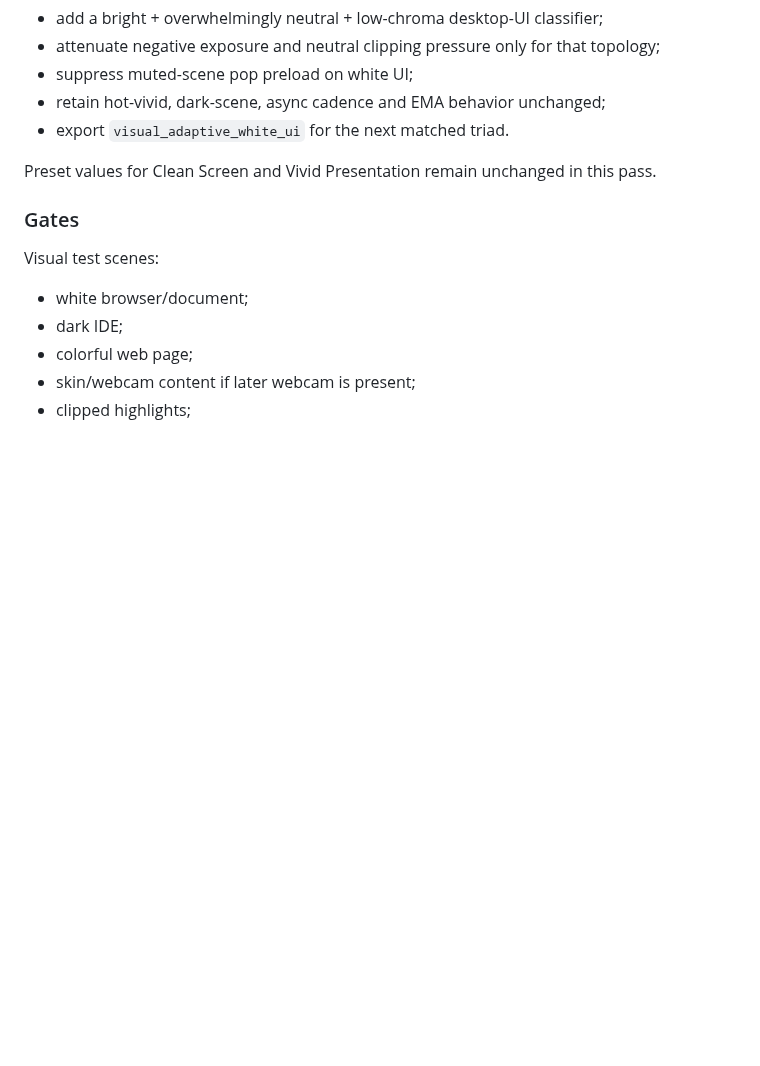
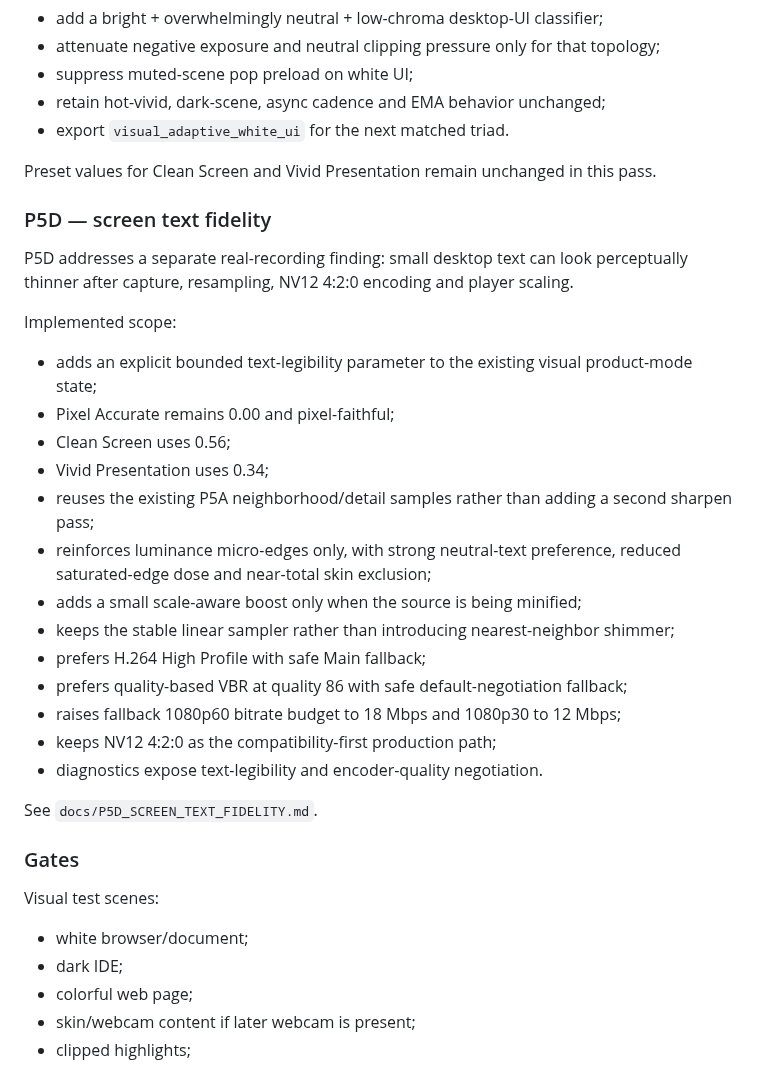
Before and after one commit to masarray/arssyut, a Markdown page: docs/ROADMAP.md, the part around the change. Rendered like a GitHub page; blank space fills up the shorter version.

Commit message:
P5D: record screen-text fidelity milestone

```diff
--- a/docs/ROADMAP.md
+++ b/docs/ROADMAP.md
@@ -436,6 +436,34 @@ Correction:
 Preset values for Clean Screen and Vivid Presentation remain unchanged in this
 pass.
 
+### P5D — screen text fidelity
+
+P5D addresses a separate real-recording finding: small desktop text can look
+perceptually thinner after capture, resampling, NV12 4:2:0 encoding and player
+scaling.
+
+Implemented scope:
+- adds an explicit bounded text-legibility parameter to the existing visual
+  product-mode state;
+- Pixel Accurate remains 0.00 and pixel-faithful;
+- Clean Screen uses 0.56;
+- Vivid Presentation uses 0.34;
+- reuses the existing P5A neighborhood/detail samples rather than adding a
+  second sharpen pass;
+- reinforces luminance micro-edges only, with strong neutral-text preference,
+  reduced saturated-edge dose and near-total skin exclusion;
+- adds a small scale-aware boost only when the source is being minified;
+- keeps the stable linear sampler rather than introducing nearest-neighbor
+  shimmer;
+- prefers H.264 High Profile with safe Main fallback;
+- prefers quality-based VBR at quality 86 with safe default-negotiation
+  fallback;
+- raises fallback 1080p60 bitrate budget to 18 Mbps and 1080p30 to 12 Mbps;
+- keeps NV12 4:2:0 as the compatibility-first production path;
+- diagnostics expose text-legibility and encoder-quality negotiation.
+
+See `docs/P5D_SCREEN_TEXT_FIDELITY.md`.
+
 ### Gates
 
 Visual test scenes:
```
